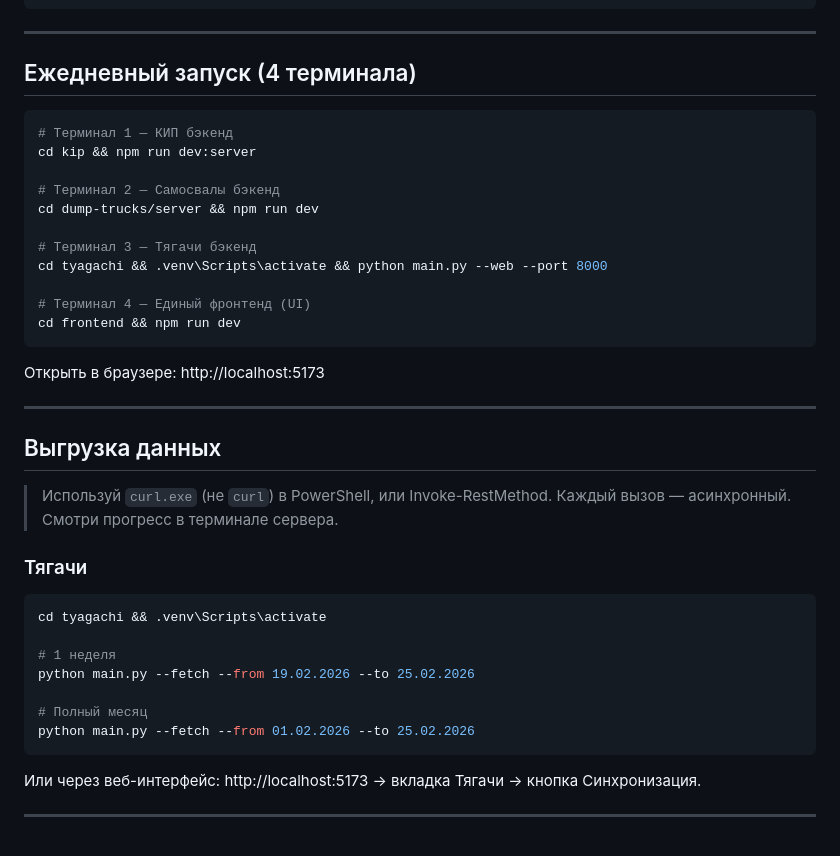
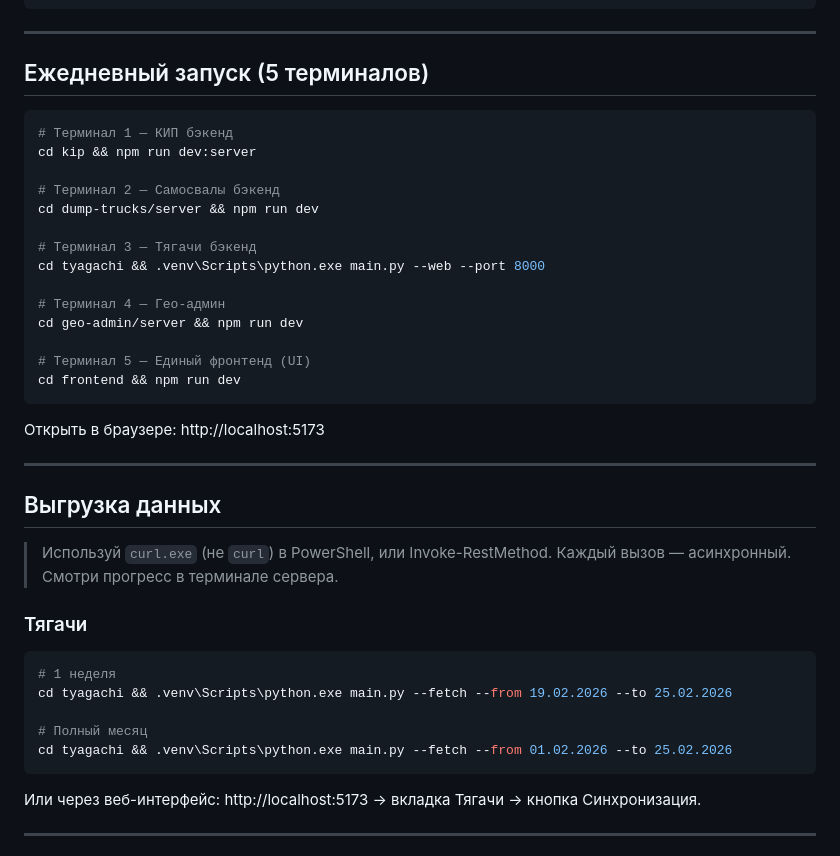
Before and after one commit to Dolobb/lk-mstroy, a Markdown page: ЗАПУСК.md, the part around the change. GitHub-like rendering.

Commit message:
запуск2

````diff
--- a/ЗАПУСК.md
+++ b/ЗАПУСК.md
@@ -78,7 +78,7 @@ git pull origin main
 
 ---
 
-## Ежедневный запуск (4 терминала)
+## Ежедневный запуск (5 терминалов)
 
 ```powershell
 # Терминал 1 — КИП бэкенд
@@ -88,9 +88,12 @@ cd kip && npm run dev:server
 cd dump-trucks/server && npm run dev
 
 # Терминал 3 — Тягачи бэкенд
-cd tyagachi && .venv\Scripts\activate && python main.py --web --port 8000
+cd tyagachi && .venv\Scripts\python.exe main.py --web --port 8000
 
-# Терминал 4 — Единый фронтенд (UI)
+# Терминал 4 — Гео-админ
+cd geo-admin/server && npm run dev
+
+# Терминал 5 — Единый фронтенд (UI)
 cd frontend && npm run dev
 ```
 
@@ -106,13 +109,11 @@ cd frontend && npm run dev
 ### Тягачи
 
 ```powershell
-cd tyagachi && .venv\Scripts\activate
-
 # 1 неделя
-python main.py --fetch --from 19.02.2026 --to 25.02.2026
+cd tyagachi && .venv\Scripts\python.exe main.py --fetch --from 19.02.2026 --to 25.02.2026
 
 # Полный месяц
-python main.py --fetch --from 01.02.2026 --to 25.02.2026
+cd tyagachi && .venv\Scripts\python.exe main.py --fetch --from 01.02.2026 --to 25.02.2026
 ```
 
 Или через веб-интерфейс: http://localhost:5173 → вкладка Тягачи → кнопка Синхронизация.
````
